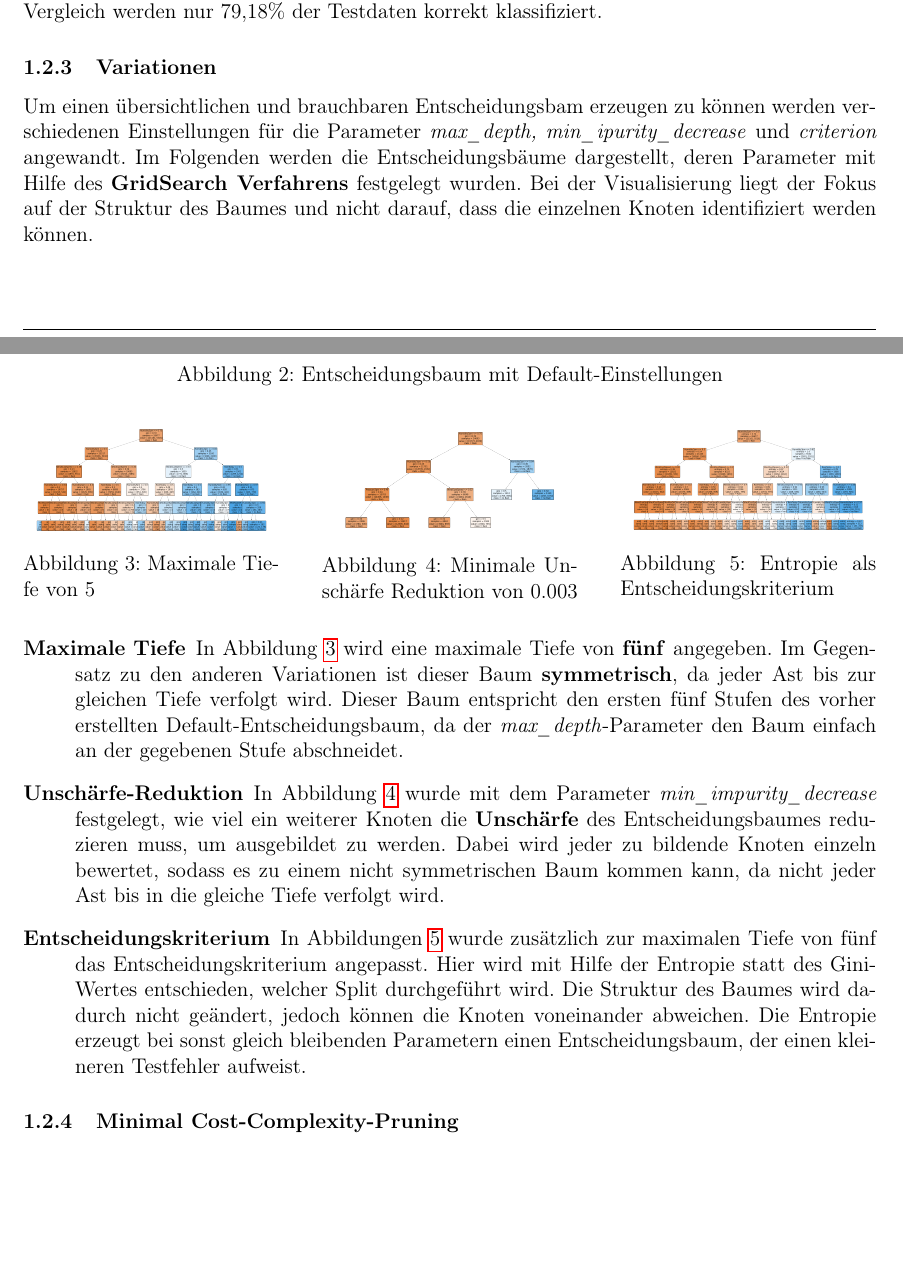
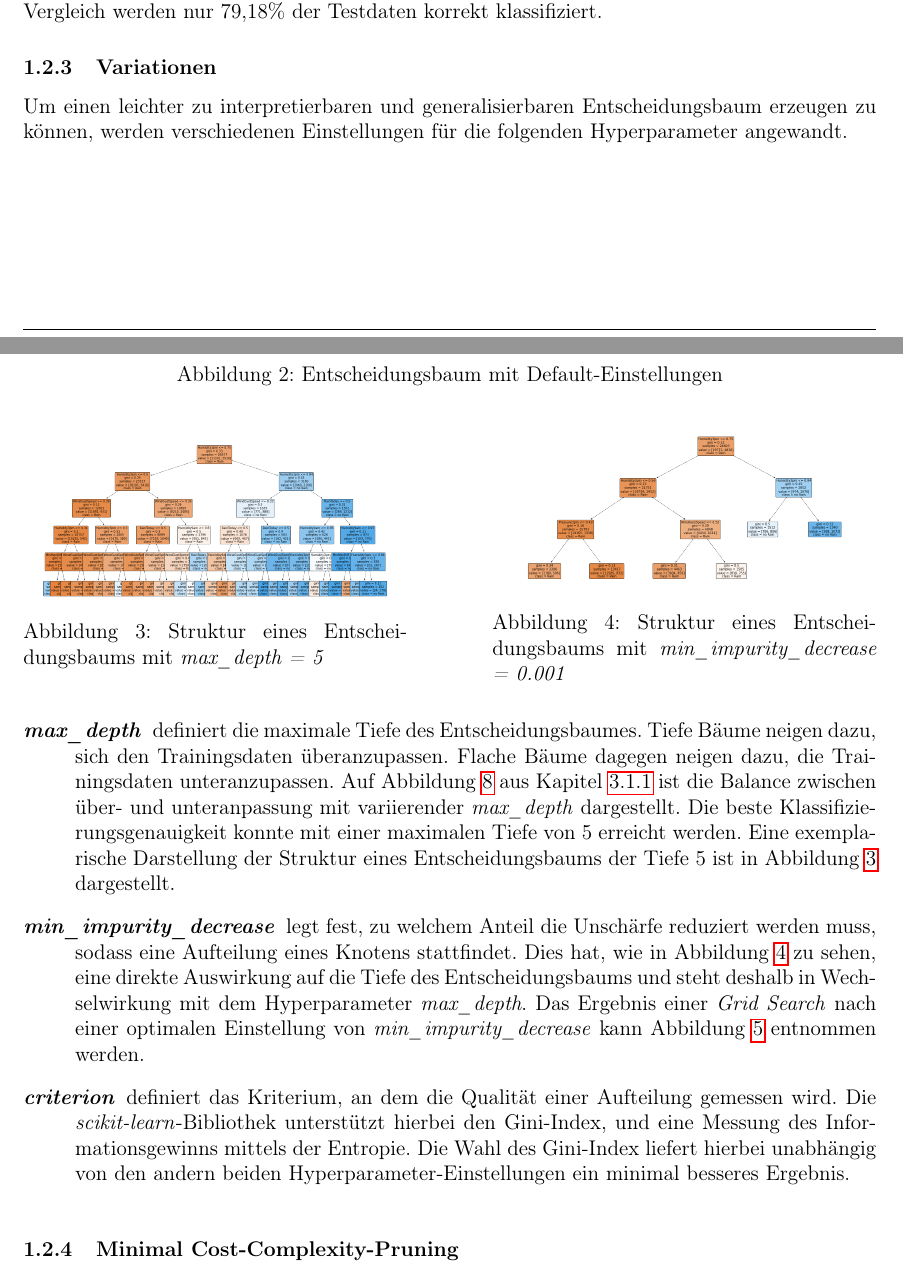
Before and after one commit to tobirohrer/data-mining, a LaTeX document (booklet/Muster_Bericht.tex, which reads booklet/Content/Aufgabe_1.tex): two parts of pages 6 and 7 of 21, joined at a grey line, cut so that both start at the same text, the shorter picture padded with empty space. Compiled offline with pdfLaTeX.

Commit message:
Booklet 1 2c) überarbeitet.

```diff
--- a/booklet/Content/Aufgabe_1.tex
+++ b/booklet/Content/Aufgabe_1.tex
@@ -79,33 +79,34 @@ Der Entscheidungsbaum wurde mit Hilfe der \emph{scikit-learn}-Bibliothek erstell
 
 \subsubsection{Variationen}
 %TODO: Hier fehlt noch wofür man sich entscheiden soll und warum. Bei den Einzelnen Parametern sollte glaube beschrieben werden was sie genau bewirken. Plots können hier imho raus.
-Um einen übersichtlichen und brauchbaren Entscheidungsbam erzeugen zu können werden verschiedenen Einstellungen für die Parameter \emph{max\_depth, min\_ipurity\_decrease} und \emph{criterion} angewandt. Im Folgenden werden die Entscheidungsbäume dargestellt, deren Parameter mit Hilfe des \textbf{GridSearch Verfahrens} festgelegt wurden. Bei der Visualisierung liegt der Fokus auf der Struktur des Baumes und nicht darauf, dass die einzelnen Knoten identifiziert werden können.\\
+Um einen leichter zu interpretierbaren und generalisierbaren Entscheidungsbaum erzeugen zu können, werden verschiedenen Einstellungen für die folgenden Hyperparameter angewandt.
+
+
 \begin{figure}[H]
     \centering
-     \begin{minipage}{0.30\textwidth}
+     \begin{minipage}{0.45\textwidth}
         \centering
         \includegraphics[width=0.9\textwidth]{Bilder/treeMaxDepth} % first figure itself
-        \caption{Maximale Tiefe von 5}
+        \caption{Struktur eines Entscheidungsbaums mit \emph{max\_depth = 5}}
         \label{fig:treeMaxDepth}
     \end{minipage}\hfill
-    \begin{minipage}{0.30\textwidth}
+    \begin{minipage}{0.45\textwidth}
         \centering
         \includegraphics[width=0.9\textwidth]{Bilder/treeMinImpurityDecrease} % first figure itself
-        \caption{Minimale Unschärfe Reduktion von 0.003}
+        \caption{Struktur eines Entscheidungsbaums mit \emph{min\_impurity\_decrease = 0.001}}
         \label{fig:treeMinImpurityDecrease}
     \end{minipage}\hfill
-    \begin{minipage}{0.30\textwidth}
-        \centering
-        \includegraphics[width=0.9\textwidth]{Bilder/treeCriterion} % second figure itself
-        \caption{Entropie als Entscheidungskriterium}
-        \label{fig:treeCriterion}
-    \end{minipage}
 \end{figure}
+\begin{comment}
+Auf den Abbildungen \ref{fig:treeMaxDepth} bis \ref{fig:treeCriterion} sind exemplarisch Entscheidungsbäume dargestellt, deren Parameter empirisch festgelegt wurden. Bei der Visualisierung liegt der Fokus auf der Struktur des Baumes und nicht darauf, dass die einzelnen Knoten identifiziert werden können.\\
+\end{comment}
 \begin{description}
-	\item[Maximale Tiefe]
-	In Abbildung \ref{fig:treeMaxDepth} wird eine maximale Tiefe von \textbf{fünf} angegeben. Im Gegensatz zu den anderen Variationen ist dieser Baum \textbf{symmetrisch}, da jeder Ast bis zur gleichen Tiefe verfolgt wird. Dieser Baum entspricht den ersten fünf Stufen des vorher erstellten Default-Entscheidungsbaum, da der \emph{max\_depth}-Parameter den Baum einfach an der gegebenen Stufe abschneidet. % stimmt das?
-	\item[Unschärfe-Reduktion]
-	In Abbildung \ref{fig:treeMinImpurityDecrease} wurde mit dem Parameter \emph{min\_impurity\_decrease} festgelegt, wie viel ein weiterer Knoten die \textbf{Unschärfe} des Entscheidungsbaumes reduzieren muss, um ausgebildet zu werden. Dabei wird jeder zu bildende Knoten einzeln bewertet, sodass es zu einem nicht symmetrischen Baum kommen kann, da nicht jeder Ast bis in die gleiche Tiefe verfolgt wird.
-	\item[Entscheidungskriterium]
-	In Abbildungen \ref{fig:treeCriterion} wurde zusätzlich zur maximalen Tiefe von fünf das Entscheidungskriterium angepasst. Hier wird mit Hilfe der Entropie statt des Gini-Wertes entschieden, welcher Split durchgeführt wird. Die Struktur des Baumes wird dadurch nicht geändert, jedoch können die Knoten voneinander abweichen. Die Entropie erzeugt bei sonst gleich bleibenden Parametern einen Entscheidungsbaum, der einen kleineren Testfehler aufweist.
+	\item[\emph{max\_depth}]
+	 definiert die maximale Tiefe des Entscheidungsbaumes. Tiefe Bäume neigen dazu, sich den Trainingsdaten überanzupassen. Flache Bäume dagegen neigen dazu, die Trainingsdaten unteranzupassen. Auf Abbildung \ref{fig:grid_search_max_depth_tree} aus Kapitel \ref{section:univariat} ist die Balance zwischen über- und unteranpassung mit variierender \emph{max\_depth} dargestellt. Die beste Klassifizierungsgenauigkeit konnte mit einer maximalen Tiefe von 5 erreicht werden. Eine exemplarische Darstellung der Struktur eines Entscheidungsbaums der Tiefe 5 ist in Abbildung \ref{fig:treeMaxDepth} dargestellt.
+
+	\item[\emph{min\_impurity\_decrease}]
+	legt fest, zu welchem Anteil die Unschärfe reduziert werden muss, sodass eine Aufteilung eines Knotens stattfindet. Dies hat, wie in Abbildung \ref{fig:treeMinImpurityDecrease} zu sehen, eine direkte Auswirkung auf die Tiefe des Entscheidungsbaums und steht deshalb in Wechselwirkung mit dem Hyperparameter \emph{max\_depth}. Das Ergebnis einer \emph{Grid Search} nach einer optimalen Einstellung von \emph{min\_impurity\_decrease} kann Abbildung \ref{fig:grid_search_impurity_decrease} entnommen werden.
+
+	\item[\emph{criterion}]
+	definiert das Kriterium, an dem die Qualität einer Aufteilung gemessen wird. Die \emph{scikit-learn}-Bibliothek unterstützt hierbei den Gini-Index, und eine Messung des Informationsgewinns mittels der Entropie. Die Wahl des Gini-Index liefert hierbei unabhängig von den andern beiden Hyperparameter-Einstellungen ein minimal besseres Ergebnis.
 \end{description}
@@ -113,3 +118,8 @@ Um einen übersichtlichen und brauchbaren Entscheidungsbam erzeugen zu können w
+	\label{fig:grid_search_impurity_decrease}
+\end{figure}
+
+%TODO: Fazit und noch mal drüber lesen....
+
 \subsubsection{Minimal Cost-Complexity-Pruning}
 Eine Möglichkeit der Vermeidung des Overfittings bietet das \emph{Cost-Complexitiy Pruning} als \emph{post-pruning} Methode. Dabei wird der voll ausgebildete Baum iterativ beschnitten, indem diejenigen Teilbäume entfernt werden, die einen festgelegten penalisierten Fehlerterm minimieren.\\
 \noindent \hspace*{7mm}
```
Also changed, not shown: booklet/Content/Aufgabe_1.tex (6 more changed lines).
